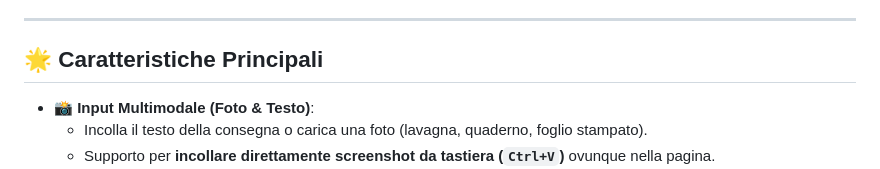
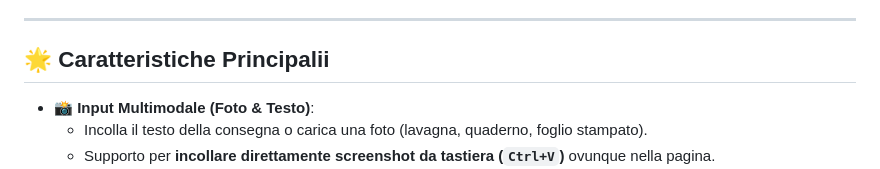
Before and after one commit to fixpuu/CopiaPicchio, a Markdown page: README.md, the part around the change. Rendered like a GitHub page.

```diff
--- a/README.md
+++ b/README.md
@@ -4,7 +4,7 @@
 
 ---
 
-## 🌟 Caratteristiche Principali
+## 🌟 Caratteristiche Principalii
 
 - 📸 **Input Multimodale (Foto & Testo)**:
   - Incolla il testo della consegna o carica una foto (lavagna, quaderno, foglio stampato).
```
